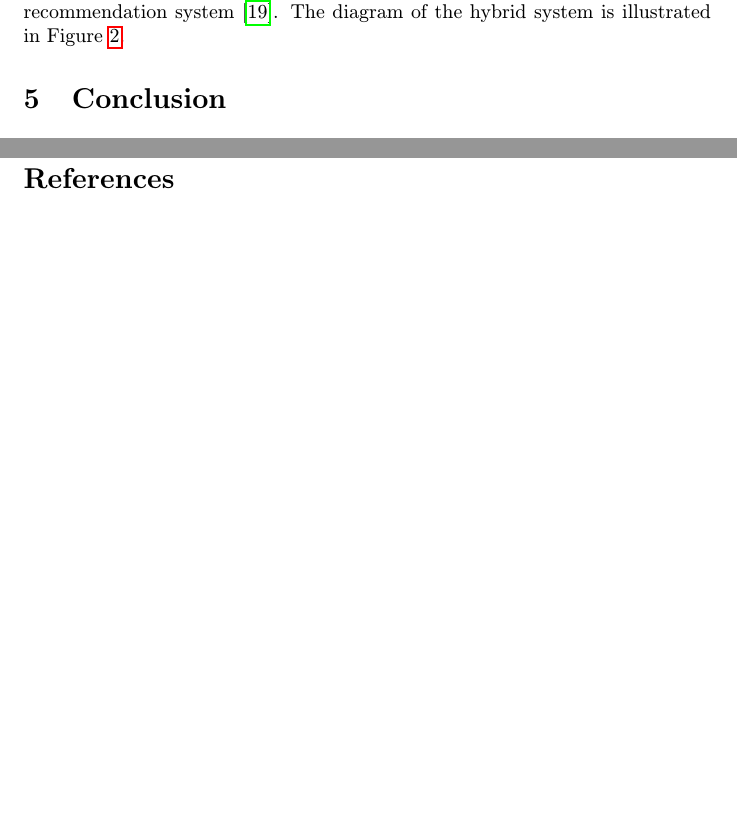
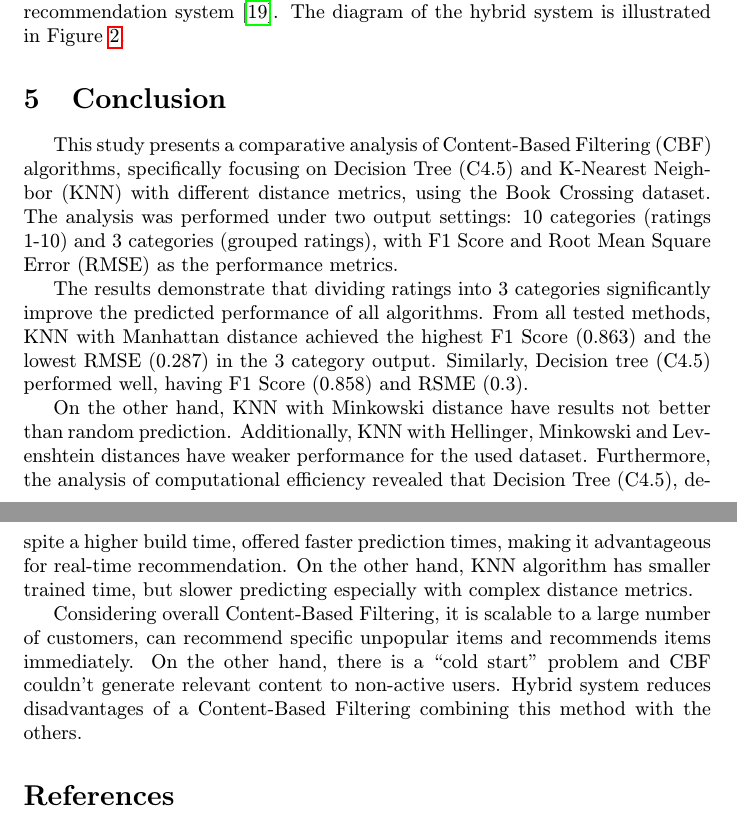
Before and after one commit to GeorgiyGit/MIP-Article, a LaTeX paper (article.tex, which reads sections/conclusion.tex): two parts of pages 8 and 9 of 10, joined at a grey line, cut so that both start at the same text, the shorter picture padded with empty space. Compiled offline with pdfLaTeX.

Commit message:
feat: add conclusion

```diff
--- a/sections/conclusion.tex
+++ b/sections/conclusion.tex
@@ -1,2 +1,8 @@
 \section{Conclusion}\label{sec:conclusion}
-\newpage
+This study presents a comparative analysis of Content-Based Filtering (CBF) algorithms, specifically focusing on Decision Tree (C4.5) and K-Nearest Neighbor (KNN) with different distance metrics, using the Book Crossing dataset. The analysis was performed under two output settings: 10 categories (ratings 1-10) and 3 categories (grouped ratings), with F1 Score and Root Mean Square Error (RMSE) as the performance metrics.
+
+The results demonstrate that dividing ratings into 3 categories significantly improve the predicted performance of all algorithms. From all tested methods, KNN with Manhattan distance achieved the highest F1 Score (0.863) and the lowest RMSE (0.287) in the 3 category output. Similarly, Decision tree (C4.5) performed well, having F1 Score (0.858) and RSME (0.3).
+
+On the other hand, KNN with Minkowski distance have results not better than random prediction. Additionally, KNN with Hellinger, Minkowski and Levenshtein distances have weaker performance for the used dataset. Furthermore, the analysis of computational efficiency revealed that Decision Tree (C4.5), despite a higher build time, offered faster prediction times, making it advantageous for real-time recommendation. On the other hand, KNN algorithm has smaller trained time, but slower predicting especially with complex distance metrics.
+
+Considering overall Content-Based Filtering, it is scalable to a large number of customers,  can recommend specific unpopular items and recommends items immediately. On the other hand, there is a “cold start” problem and CBF couldn't generate relevant content to non-active users. Hybrid system reduces disadvantages of a Content-Based Filtering combining this method with the others.
```
